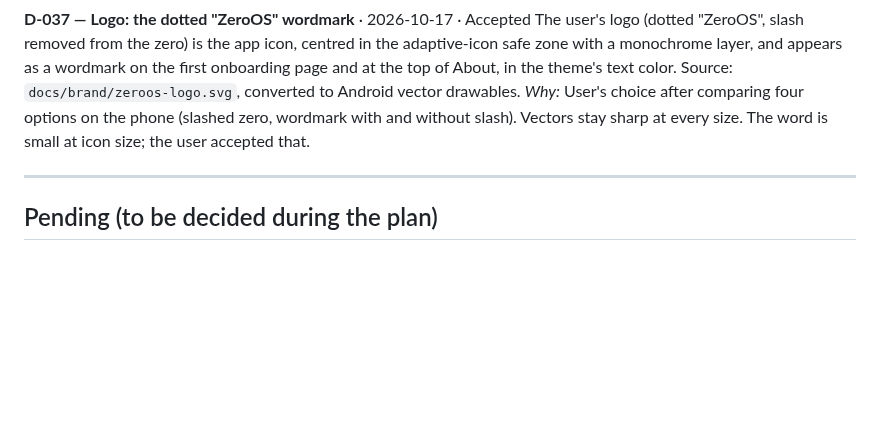
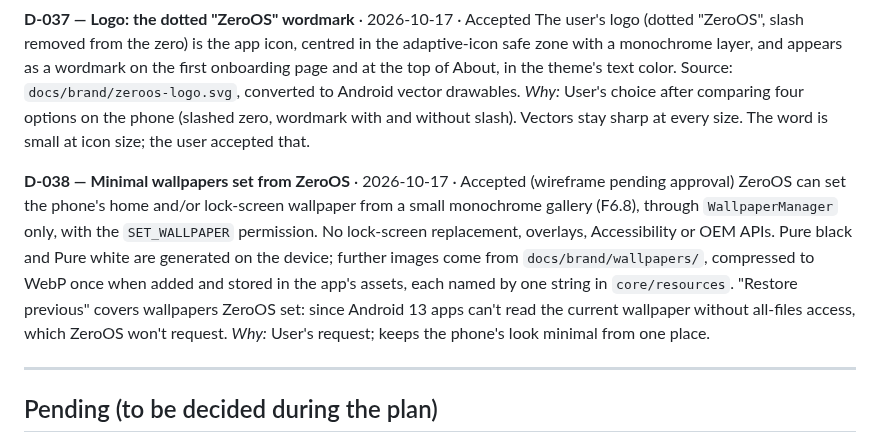
Before and after one commit to iamabhinav-dev/ZeroOS, a Markdown page: docs/DECISIONS.md, the part around the change. Drawn GitHub-style; blank space fills up the shorter version.

```diff
--- a/docs/DECISIONS.md
+++ b/docs/DECISIONS.md
@@ -172,6 +172,15 @@ About, in the theme's text color. Source: `docs/brand/zeroos-logo.svg`, converte
 *Why:* User's choice after comparing four options on the phone (slashed zero, wordmark with and without slash).
 Vectors stay sharp at every size. The word is small at icon size; the user accepted that.
 
+**D-038 — Minimal wallpapers set from ZeroOS** · 2026-10-17 · Accepted (wireframe pending approval)
+ZeroOS can set the phone's home and/or lock-screen wallpaper from a small monochrome gallery (F6.8), through
+`WallpaperManager` only, with the `SET_WALLPAPER` permission. No lock-screen replacement, overlays,
+Accessibility or OEM APIs. Pure black and Pure white are generated on the device; further images come from
+`docs/brand/wallpapers/`, compressed to WebP once when added and stored in the app's assets, each named by one
+string in `core/resources`. "Restore previous" covers wallpapers ZeroOS set: since Android 13 apps can't read
+the current wallpaper without all-files access, which ZeroOS won't request.
+*Why:* User's request; keeps the phone's look minimal from one place.
+
 ---
 
 ## Pending (to be decided during the plan)
```
Also changed, not shown: REQUIREMENTS.md (+2 -0 lines), docs/wireframes.md (+30 -1 lines).
